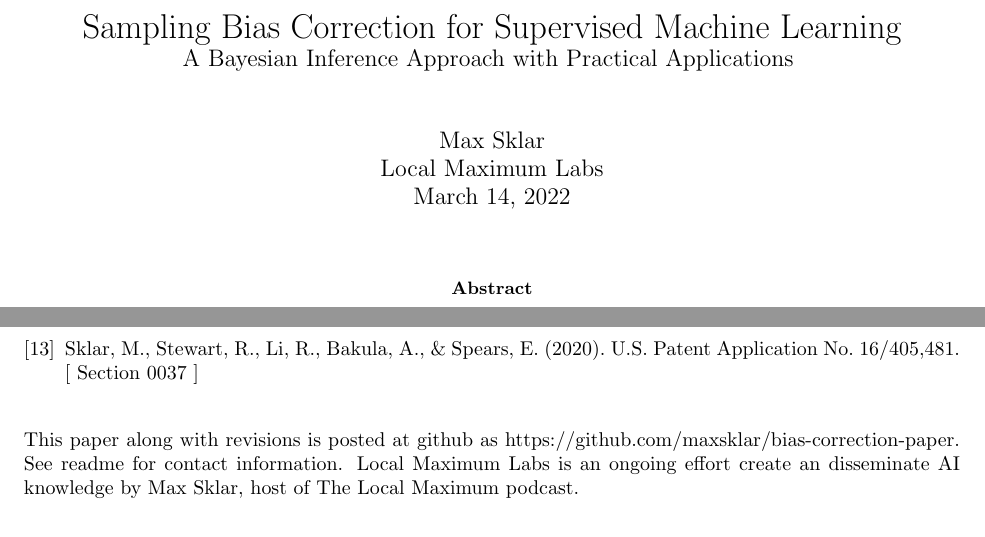
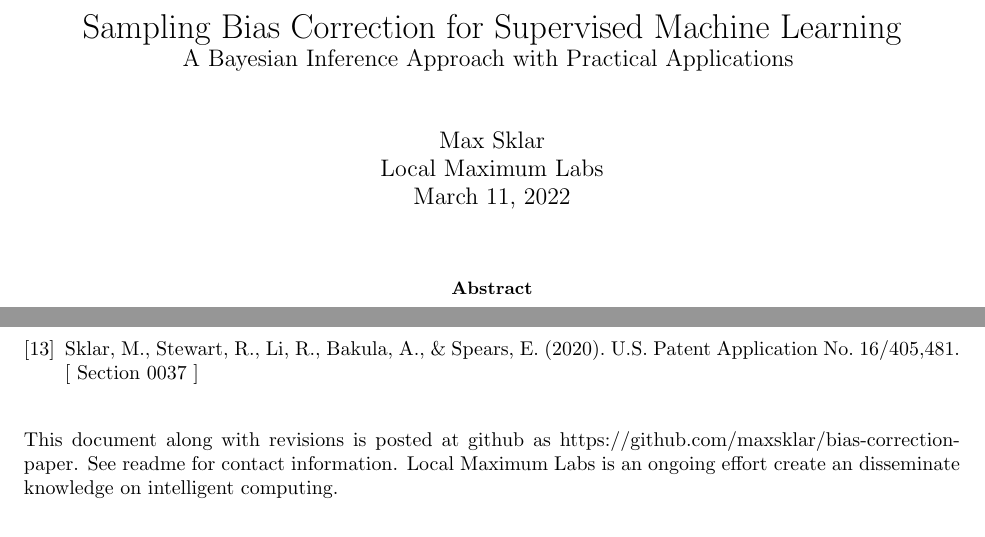
Before and after one commit to maxsklar/bias-correction-paper, a LaTeX paper (bias-correction-paper.tex): two parts of pages 1 and 13 of 13, joined at a grey line, cut so that both start at the same text. Compiled offline with pdfLaTeX.

Commit message:
Finalize for Publication

```diff
--- a/bias-correction-paper.tex
+++ b/bias-correction-paper.tex
@@ -22,7 +22,7 @@
   }
 }
 
-\author{Max Sklar\\ Local Maximum Labs \\ March 14, 2022}
+\author{Max Sklar\\ Local Maximum Labs \\ March 11, 2022}
 \date{}
 
 \maketitle
@@ -432,5 +432,5 @@ If the sampling was uniform where \(\mathbf{s}(x,y)=p\), equation~\eqref{eq:bias
 
 \end{thebibliography}
 
-This paper along with revisions is posted at github as https://github.com/maxsklar/bias-correction-paper. See readme for contact information. Local Maximum Labs is an ongoing effort create an disseminate AI knowledge by Max Sklar, host of The Local Maximum podcast.
+This document along with revisions is posted at github as https://github.com/maxsklar/bias-correction-paper. See readme for contact information. Local Maximum Labs is an ongoing effort create an disseminate knowledge on intelligent computing.
 \end{document}
```
Also changed, not shown: bias-correction-paper.pdf, bias-correction-paper.tex (6 more changed lines), 2 other files.
